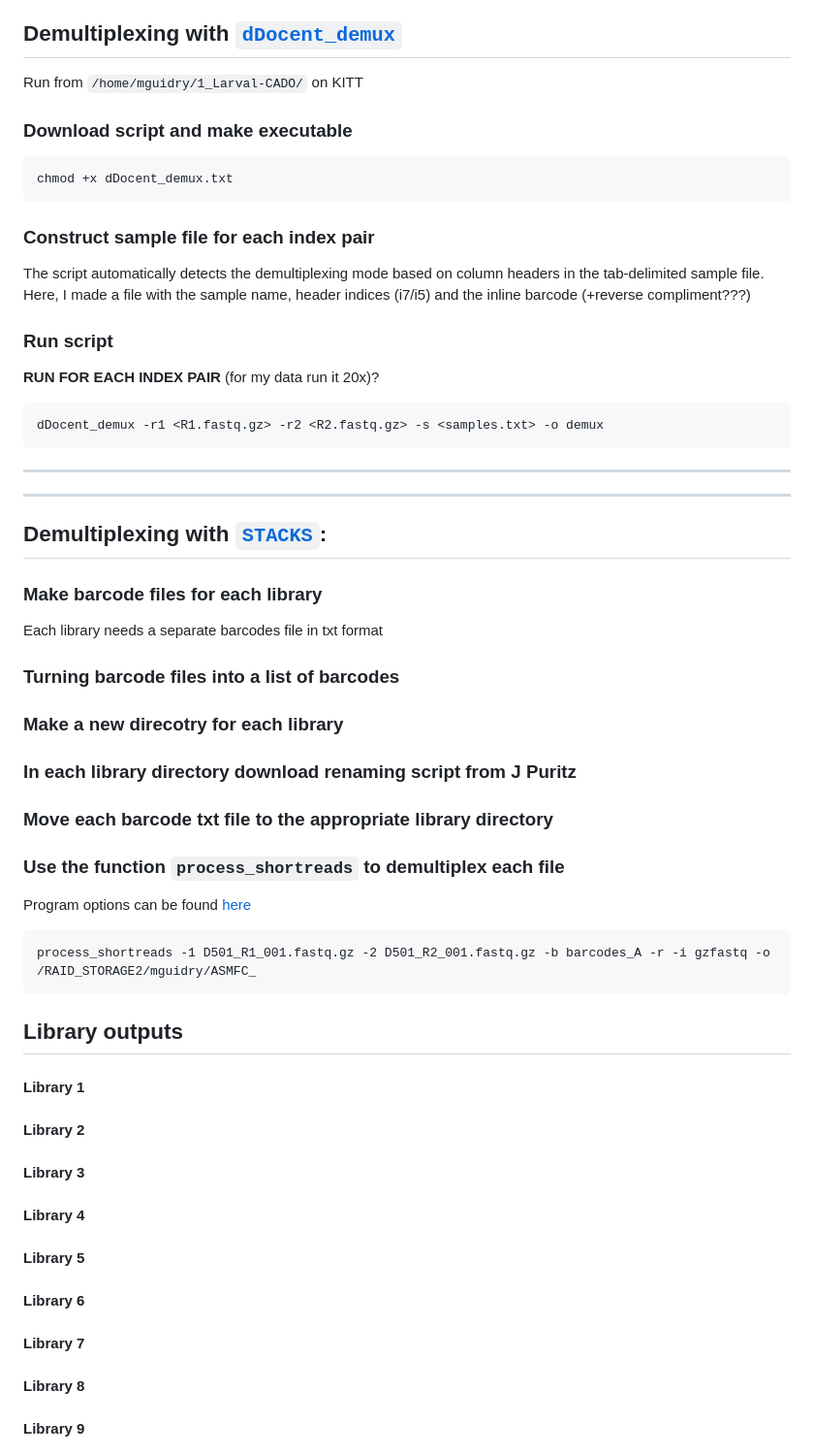
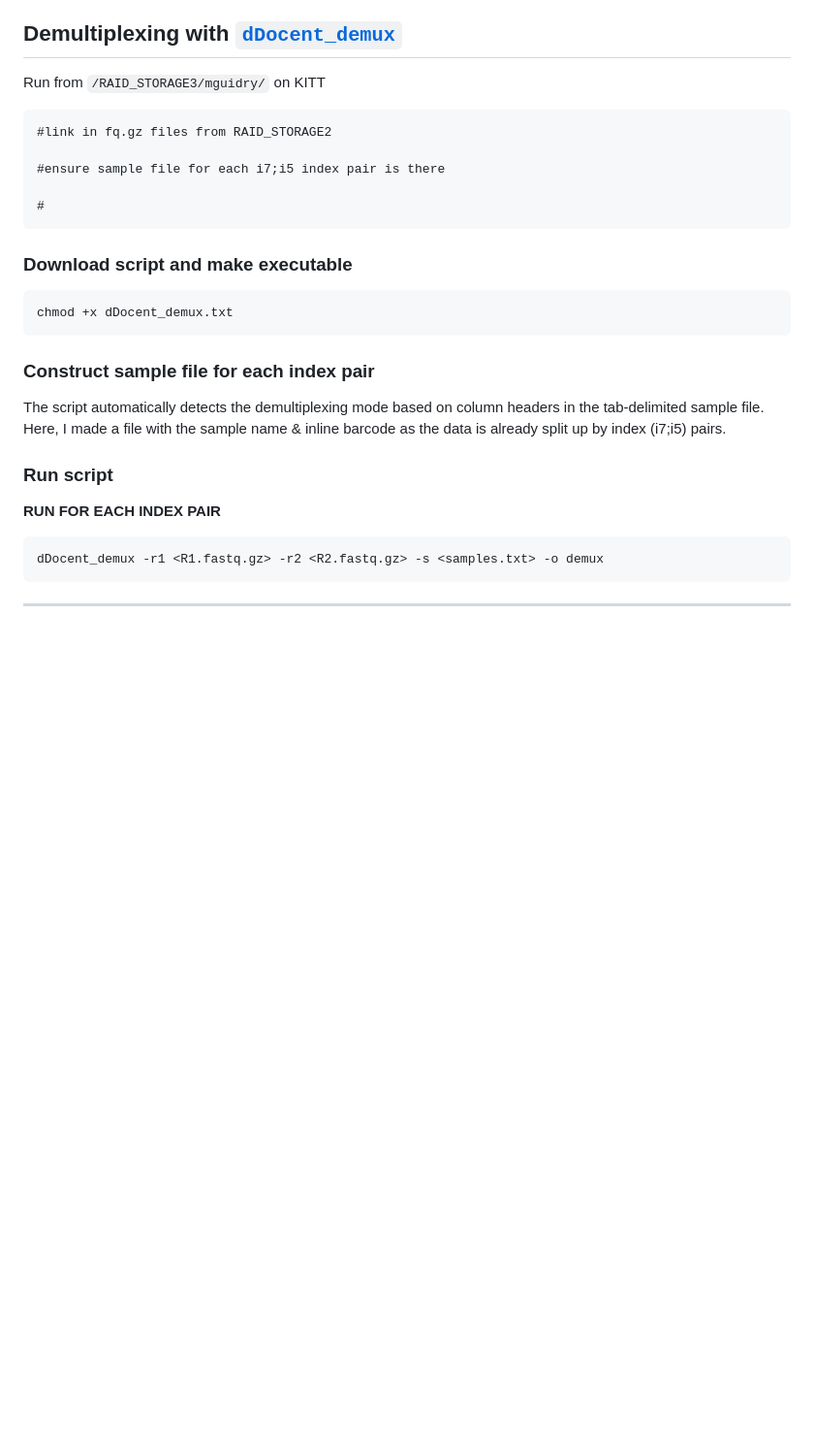
Before and after one commit to mguid73/ASMFC_Larval_CADO_EecSeq, a Markdown page: Demultiplex.md, the part around one of its changes. Shown at 97% size. Rendered like a GitHub page; blank space fills up the shorter version.

````diff
--- a/Demultiplex.md
+++ b/Demultiplex.md
@@ -84,7 +64,15 @@ Inside of each of these files is set of fwd and rev read fastq files labeled wit
 
 
 ## Demultiplexing with [`dDocent_demux`](https://github.com/jpuritz/dDocent_demux)
-Run from `/home/mguidry/1_Larval-CADO/` on KITT
+Run from `/RAID_STORAGE3/mguidry/` on KITT
+
+```
+#link in fq.gz files from RAID_STORAGE2
+
+#ensure sample file for each i7;i5 index pair is there
+
+#
+```
 
 ### Download script and make executable
 ```
@@ -92,58 +80,14 @@ chmod +x dDocent_demux.txt
 ```
 
 ### Construct sample file for each index pair
-The script automatically detects the demultiplexing mode based on column headers in the tab-delimited sample file. Here, I made a file with the sample name, header indices (i7/i5) and the inline barcode (+reverse compliment???)
+The script automatically detects the demultiplexing mode based on column headers in the tab-delimited sample file. Here, I made a file with the sample name & inline barcode as the data is already split up by index (i7;i5) pairs.
 
 
 ### Run script
-**RUN FOR EACH INDEX PAIR** (for my data run it 20x)?
+**RUN FOR EACH INDEX PAIR**
 
 ```
 dDocent_demux -r1 <R1.fastq.gz> -r2 <R2.fastq.gz> -s <samples.txt> -o demux
 ```
 
 ________________________________________________________________________________
-
-
-________________________________________________________________________________
-
-## Demultiplexing with [`STACKS`](https://catchenlab.life.illinois.edu/stacks/):
-
-### Make barcode files for each library
-Each library needs a separate barcodes file in txt format
-
-### Turning barcode files into a list of barcodes
-
-### Make a new direcotry for each library
-
-### In each library directory download renaming script from J Puritz
-
-### Move each barcode txt file to the appropriate library directory
-
-### Use the function `process_shortreads` to demultiplex each file
-Program options can be found [here](https://catchenlab.life.illinois.edu/stacks/comp/process_shortreads.php)
-
-```
-process_shortreads -1 D501_R1_001.fastq.gz -2 D501_R2_001.fastq.gz -b barcodes_A -r -i gzfastq -o /RAID_STORAGE2/mguidry/ASMFC_
-```
-
-## Library outputs
-
-#### Library 1
-
-#### Library 2
-
-#### Library 3
-
-#### Library 4
-
-#### Library 5
-
-#### Library 6
-
-#### Library 7
-
-#### Library 8
-
-#### Library 9
-
````
Also changed, not shown: other parts of Demultiplex.md (+1 -47 lines).
